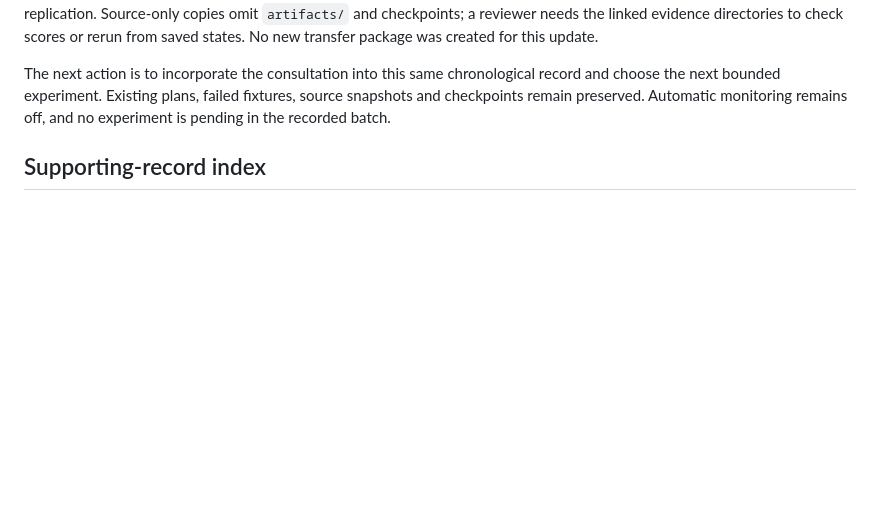
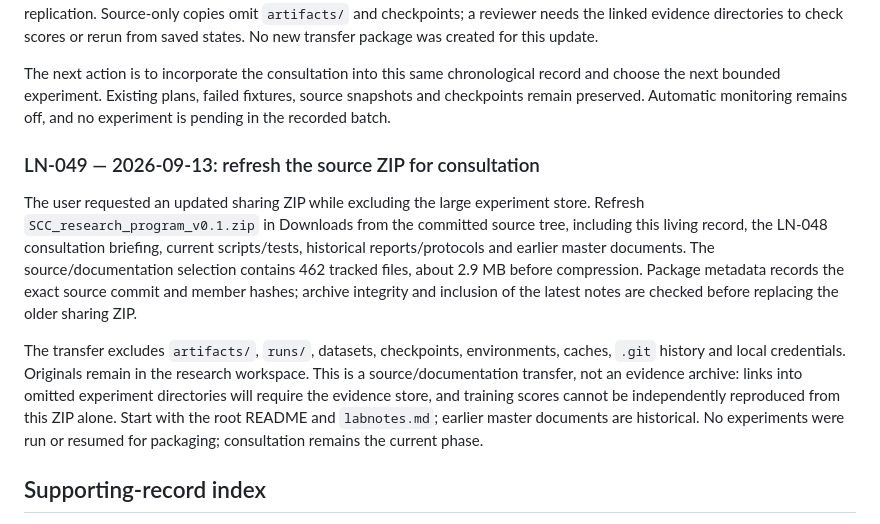
Before and after one commit to svdrecbd/SCC, a Markdown page: labnotes.md, the part around the change. Rendered like a GitHub page; blank space fills up the shorter version.

Commit message:
Record refreshed source package for consultation

```diff
--- a/labnotes.md
+++ b/labnotes.md
@@ -1610,6 +1610,27 @@ The next action is to incorporate the consultation into this same chronological
 record and choose the next bounded experiment. Existing plans, failed fixtures,
 source snapshots and checkpoints remain preserved. Automatic monitoring remains
 off, and no experiment is pending in the recorded batch.
+
+<a id="ln-049"></a>
+### LN-049 — 2026-09-13: refresh the source ZIP for consultation
+
+The user requested an updated sharing ZIP while excluding the large experiment
+store. Refresh `SCC_research_program_v0.1.zip` in Downloads from the committed
+source tree, including this living record, the LN-048 consultation briefing,
+current scripts/tests, historical reports/protocols and earlier master documents.
+The source/documentation selection contains 462 tracked files, about 2.9 MB before
+compression. Package metadata records the exact source commit and member hashes;
+archive integrity and inclusion of the latest notes are checked before replacing
+the older sharing ZIP.
+
+The transfer excludes `artifacts/`, `runs/`, datasets, checkpoints, environments,
+caches, `.git` history and local credentials. Originals remain in the research
+workspace. This is a source/documentation transfer, not an evidence archive:
+links into omitted experiment directories will require the evidence store, and
+training scores cannot be independently reproduced from this ZIP alone. Start
+with the root README and `labnotes.md`; earlier master documents are historical.
+No experiments were run or resumed for packaging; consultation remains the
+current phase.
 
 ## Supporting-record index
 
```
